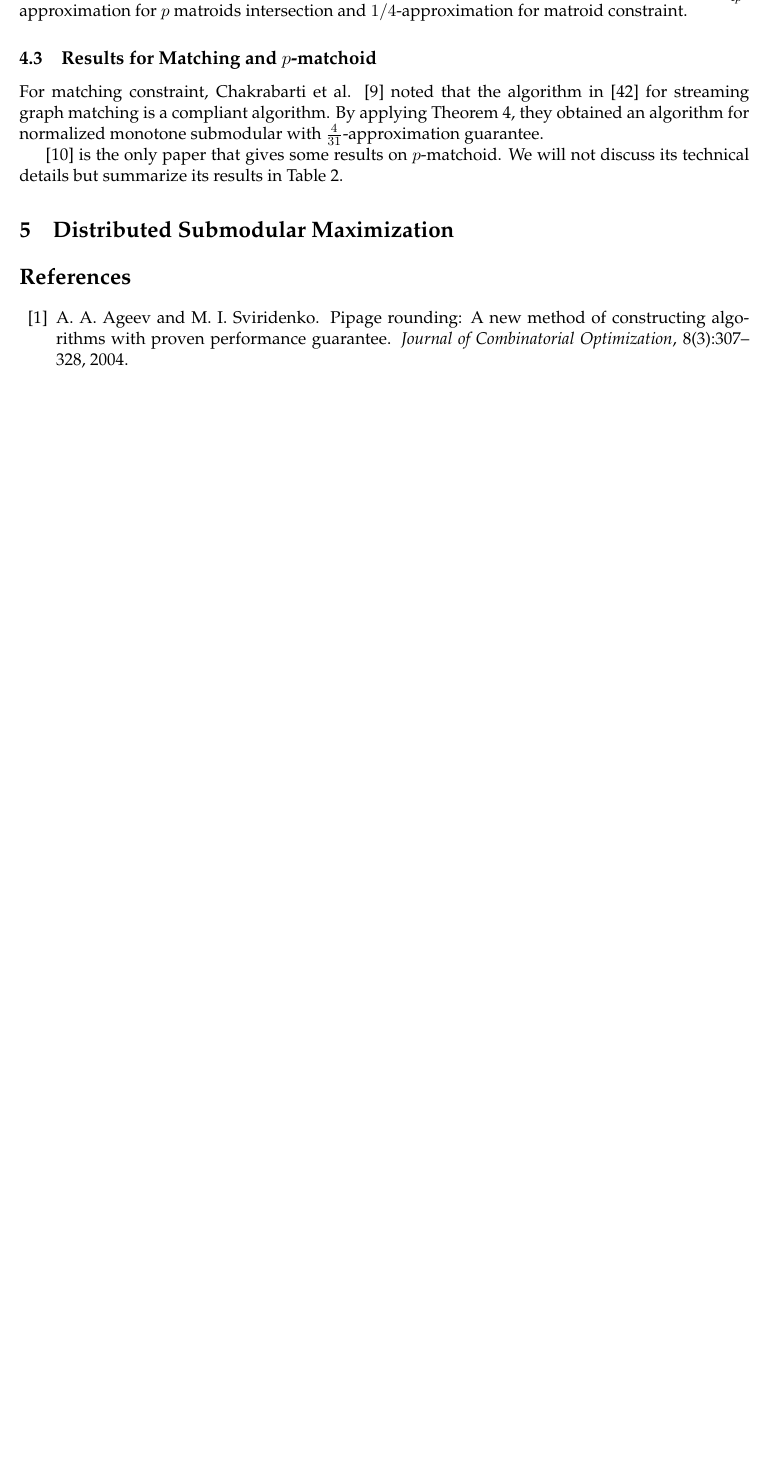
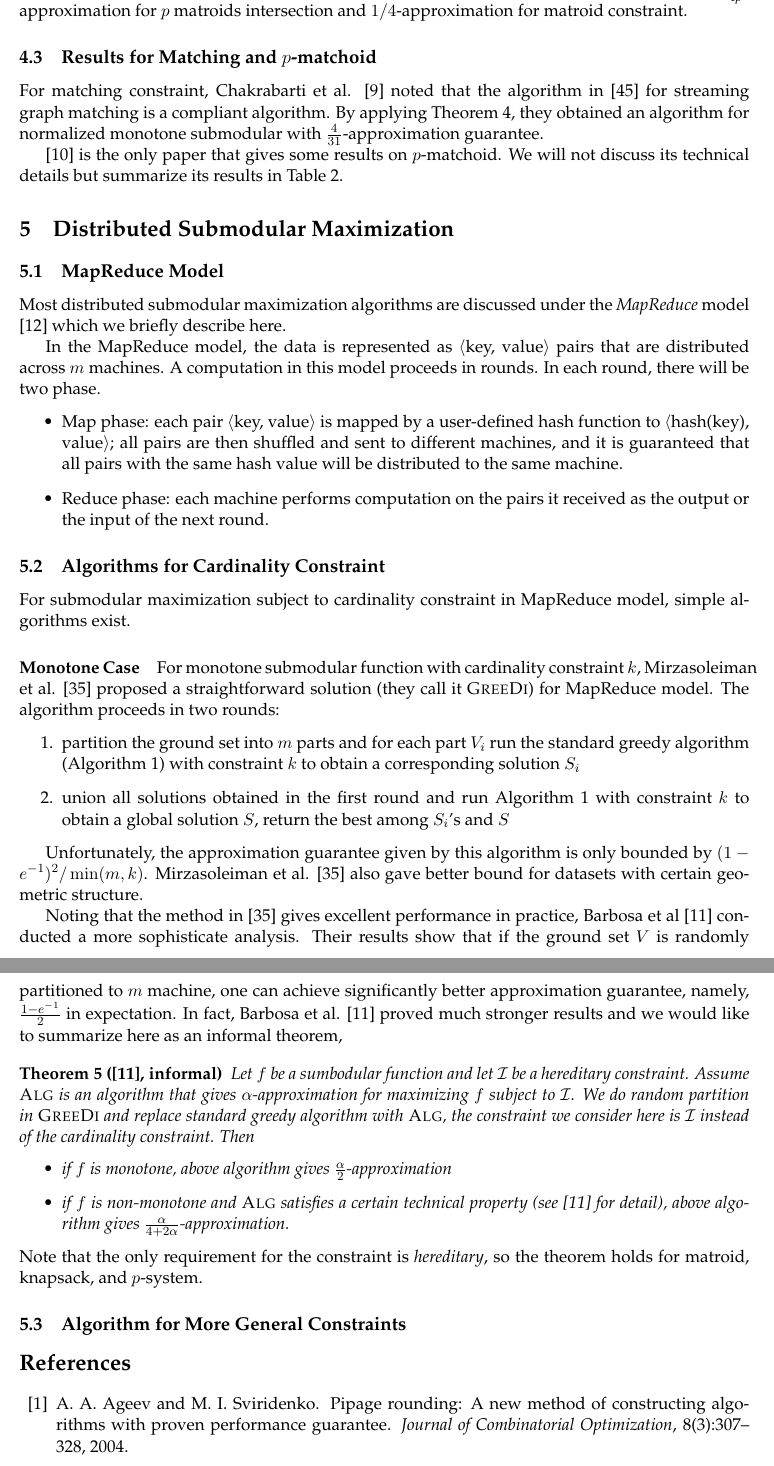
Before and after one commit to jiecchen/SubmodularLib, a LaTeX document (research/survey/survey.tex, which reads research/survey/distributed.tex): part of page 17 of 20 before the commit and two parts of pages 17 and 18 of 21 after it, the two joined at a grey line, cut so that both start at the same text, the shorter picture padded with empty space. Compiled offline with pdfLaTeX.

Commit message:
add more

```diff
--- a/research/survey/distributed.tex
+++ b/research/survey/distributed.tex
@@ -1 +1,37 @@
 \section{Distributed Submodular Maximization}
+
+\subsection{MapReduce Model}
+Most distributed submodular maximization algorithms are discussed under the \emph{MapReduce} model \cite{DG08} which we briefly describe here.
+
+In the MapReduce model, the data is represented as $\langle$key, value$\rangle$ pairs that are distributed across $m$ machines. A computation in this model proceeds in rounds. In each round, there will be two phase.
+\begin{itemize}
+\item Map phase: each pair $\langle$key, value$\rangle$ is mapped by a user-defined hash function to $\langle$hash(key), value$\rangle$; all pairs are then shuffled and sent to different machines, and it is guaranteed that all pairs with the same hash value  will be distributed to the same machine.
+\item Reduce phase: each machine performs computation on the pairs it received as the output or the input of the next round.
+\end{itemize}
+
+\subsection{Algorithms for Cardinality Constraint}
+For submodular maximization subject to cardinality constraint in MapReduce model, simple algorithms exist.
+
+\paragraph{Monotone Case}
+For monotone submodular function with cardinality constraint $k$, Mirzasoleiman et al. \cite{MKS+13} proposed a straightforward solution (they call it {\sc GreeDi}) for MapReduce model. The algorithm proceeds in two rounds:
+\begin{enumerate}
+\item partition the ground set into $m$ parts and for each part $V_i$ run the standard greedy algorithm (Algorithm \ref{algo:greedy}) with constraint $k$ to obtain a corresponding solution $S_i$
+\item union all solutions obtained in the first round and run Algorithm \ref{algo:greedy} with constraint $k$ to obtain a global solution $S$, return the best among $S_i$'s and $S$
+\end{enumerate}
+
+Unfortunately, the approximation guarantee given by this algorithm is only bounded by $(1 - e^{-1})^2/\min(m, k)$. Mirzasoleiman et al. \cite{MKS+13} also gave better bound for datasets with certain geometric structure.
+
+Noting that the method in \cite{MKS+13} gives excellent performance in practice, Barbosa et al \cite{DEN+15} conducted a more sophisticate analysis. Their results show that if the ground set $V$ is randomly partitioned to $m$ machine, one can achieve significantly better approximation guarantee, namely, $\frac{1 - e^{-1}}{2}$ in expectation. In fact, Barbosa et al. \cite{DEN+15} proved much stronger results and we would like to summarize here as an informal theorem,
+\begin{theorem}[\cite{DEN+15}, informal]
+  \label{thm:randomGreeDi}
+  Let $f$ be a sumbodular function and let $\calI$ be a hereditary constraint. Assume {\sc Alg} is an algorithm that gives $\alpha$-approximation for maximizing $f$ subject to $\calI$. We do random partition in {\sc GreeDi} and replace standard greedy algorithm with {\sc Alg}, the constraint we consider here is $\calI$ instead of the cardinality constraint. Then
+  \begin{itemize}
+  \item if $f$ is monotone, above algorithm gives $\frac{\alpha}{2}$-approximation
+  \item if $f$ is non-monotone and {\sc Alg} satisfies a certain technical property (see \cite{DEN+15} for detail), above algorithm gives $\frac{\alpha}{4 + 2\alpha}$-approximation.
+  \end{itemize}
+\end{theorem}
+Note that the only requirement for the constraint is \emph{hereditary}, so the theorem holds for matroid, knapsack, and $p$-system.
+
+
+
+\subsection{Algorithm for More General Constraints}
```
